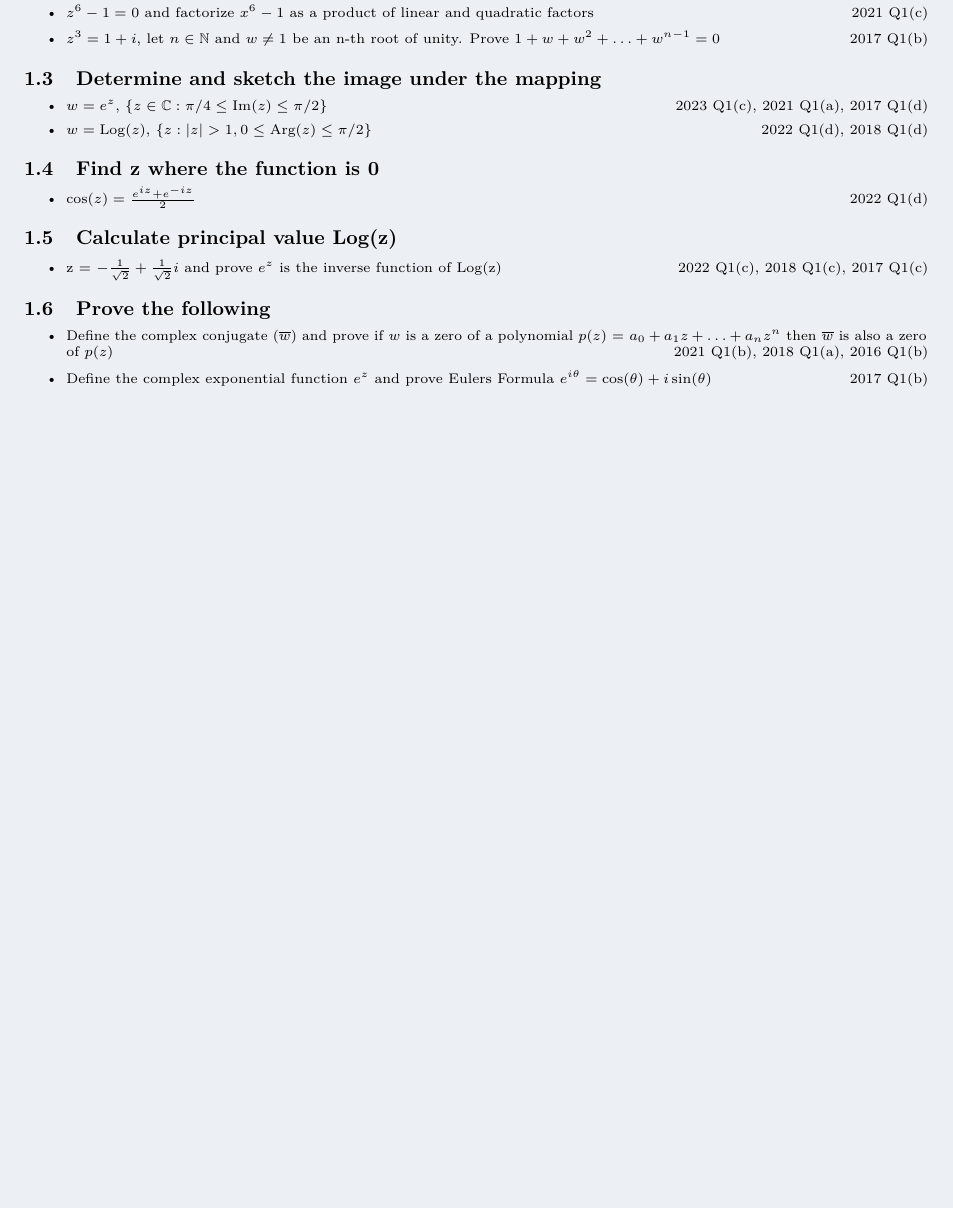
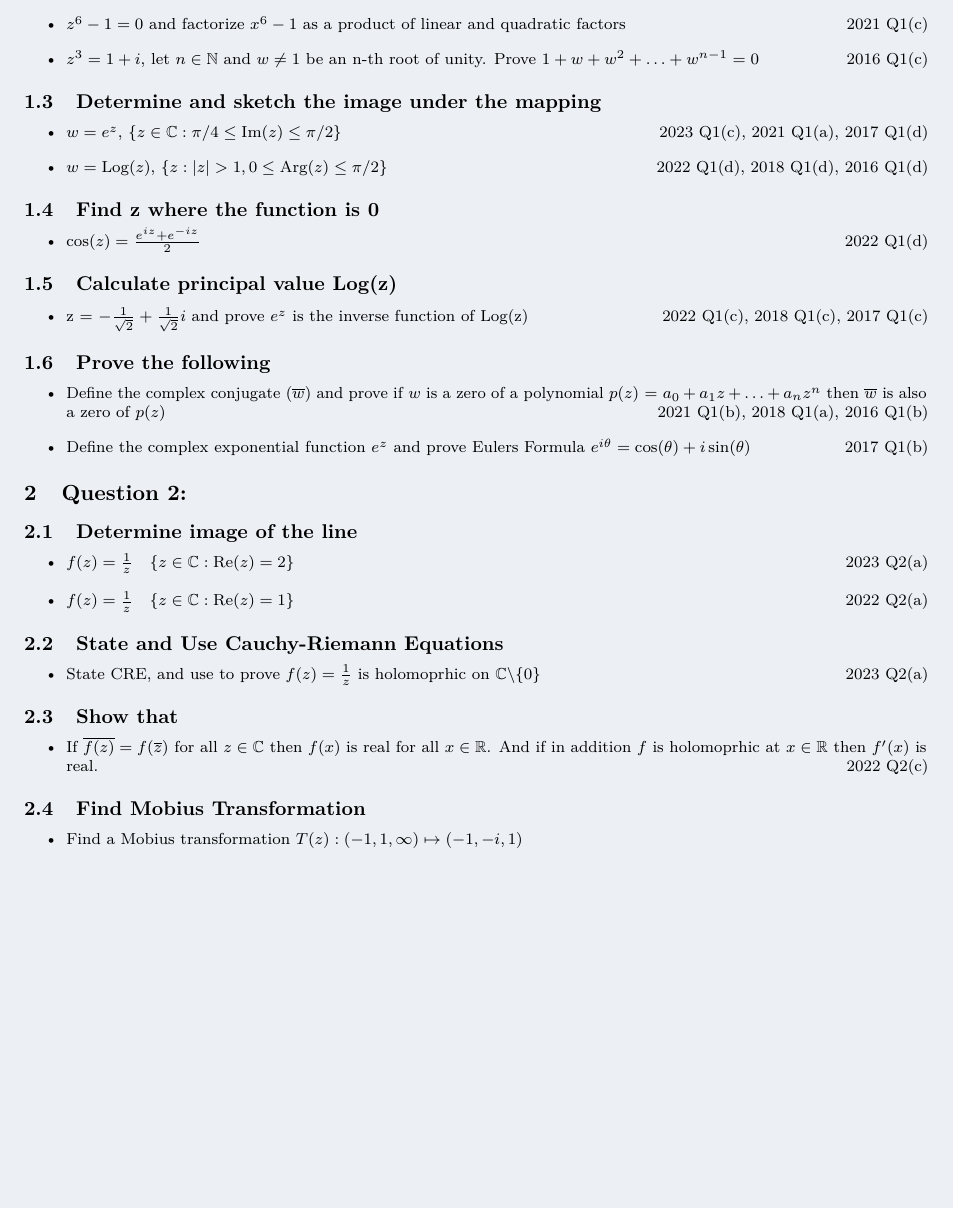
Before and after one commit to RobertDavidson1/LatexNotes, a LaTeX problem sheet (src/examComplex.tex): part of page 3 of 3, cut so that both start at the same text, the shorter picture padded with empty space. Compiled offline with pdfLaTeX.

Commit message:
Automated commit: Notes updated on 2025-03-10 15:30:01

```diff
--- a/src/examComplex.tex
+++ b/src/examComplex.tex
@@ -35,12 +35,12 @@
     \item $z^6 -1 = 0$ and factorize $x^6 -1$ as a product of linear and quadratic factors \hfill 2023 Q1(b),
     \item $z^4 = -81i$ and find a polynomial $p(z)$ with complex coefficients with root $w$ and $p(\overline{w}) \neq 0$ \hfill 2022 Q1(b), 2018 Q1(b)
     \item $z^6 -1 = 0$ and factorize $x^6 -1$ as a product of linear and quadratic factors \hfill 2021 Q1(c)
-    \item $z^3 = 1+i$, let $n \in \mathbb{N}$ and $w \neq 1$ be an n-th root of unity. Prove $1 + w + w^2 + \ldots + w^{n-1} = 0$ \hfill 2017 Q1(b)
+    \item $z^3 = 1+i$, let $n \in \mathbb{N}$ and $w \neq 1$ be an n-th root of unity. Prove $1 + w + w^2 + \ldots + w^{n-1} = 0$ \hfill 2016 Q1(c)
 \end{itemize}
 \subsection{Determine and sketch the image under the mapping}
 \begin{itemize}
     \item $w = e^z$, $\{z \in \mathbb{C} : \pi / 4 \leq \text{Im}(z) \leq \pi /2\}$ \hfill 2023 Q1(c), 2021 Q1(a), 2017 Q1(d)
-    \item $w = \text{Log}(z)$, $\{z: |z| > 1, 0 \leq \text{Arg}(z) \leq \pi / 2\}$ \hfill 2022 Q1(d), 2018 Q1(d)
+    \item $w = \text{Log}(z)$, $\{z: |z| > 1, 0 \leq \text{Arg}(z) \leq \pi / 2\}$ \hfill 2022 Q1(d), 2018 Q1(d), 2016 Q1(d)
 \end{itemize}
 \subsection{Find z where the function is 0}
 \begin{itemize}
@@ -57,6 +57,24 @@
 \end{itemize}
 
 
+\section{Question 2: }
+\subsection{Determine image of the line}
+\begin{itemize}
+    \item $f(z) = \frac{1}{z} \quad \{z \in \mathbb{C}: \text{Re}(z) = 2\}$ \hfill 2023 Q2(a)
+    \item $f(z) = \frac{1}{z} \quad \{z \in \mathbb{C}: \text{Re}(z) = 1\}$ \hfill 2022 Q2(a)
+\end{itemize}
+\subsection{State and Use Cauchy-Riemann Equations}
+\begin{itemize}
+    \item State CRE, and use to prove $f(z) = \frac{1}{z}$ is holomoprhic on $\mathbb{C} \backslash \{0\}$ \hfill 2023 Q2(a)
+\end{itemize}
+\subsection{Show that}
+\begin{itemize}
+    \item If $\overline{f(z)} = f(\overline{z})$ for all $z \in \mathbb{C}$ then $f(x)$ is real for all $x \in \mathbb{R}$. And if in addition $f$ is holomoprhic at $x \in \mathbb{R}$ then $f'(x)$ is real. \hfill 2022 Q2(c)
+\end{itemize}
+\subsection{Find Mobius Transformation}
+\begin{itemize}
+    \item Find a Mobius transformation $T(z) : (-1, 1, \infty) \mapsto (-1, -i, 1)$
+\end{itemize}
 
 
 \end{document}
```
Also changed, not shown: src/pdf/examComplex.pdf, src/examComplex.tex (2 more changed lines).
